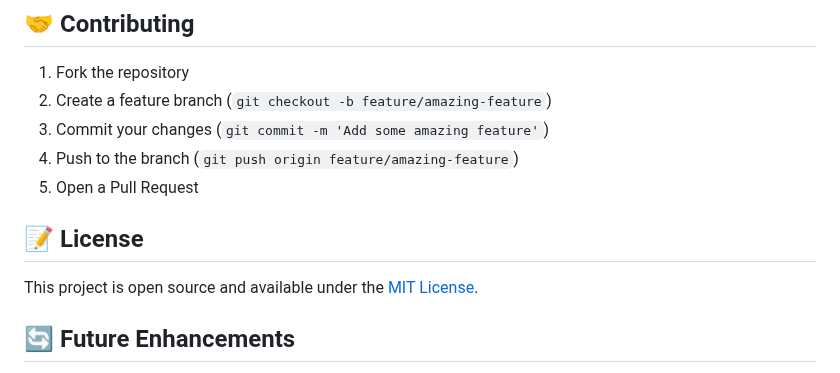
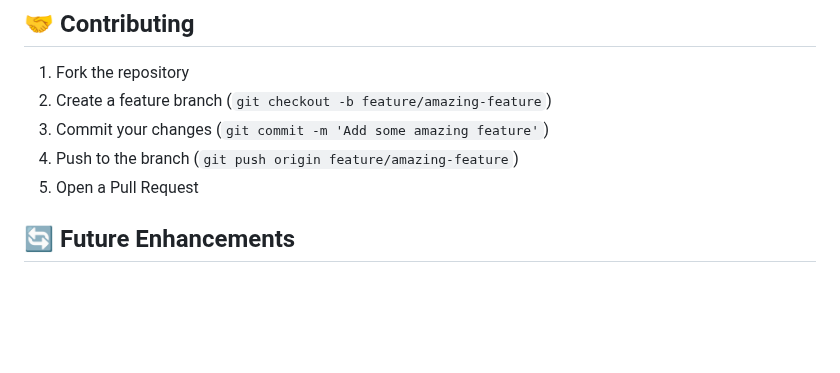
Before and after one commit to lewisMVP/convenience-store-management, a Markdown page: README.md, the part around the change. Rendered like a GitHub page; blank space fills up the shorter version.

```diff
--- a/README.md
+++ b/README.md
@@ -139,9 +139,6 @@ Products are stored with the following attributes:
 4. Push to the branch (`git push origin feature/amazing-feature`)
 5. Open a Pull Request
 
-## 📝 License
-
-This project is open source and available under the [MIT License](LICENSE).
 
 ## 🔄 Future Enhancements
 
```
